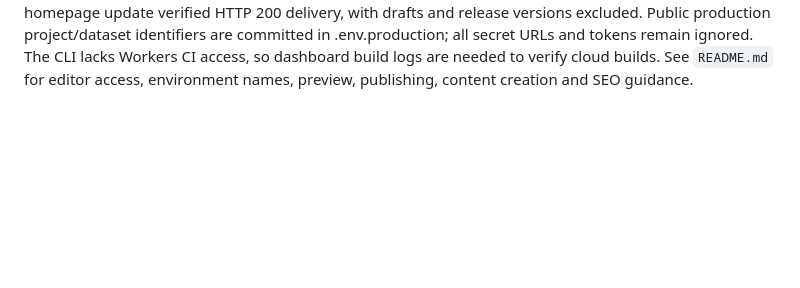
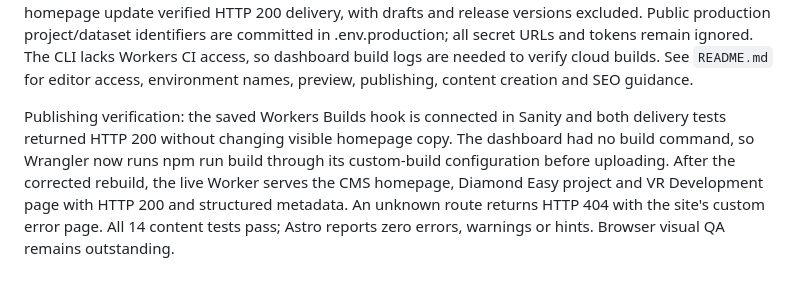
Before and after one commit to beardydevadventures/intelligence-layer-landing-page, a Markdown page: IMPLEMENTATION.md, the part around the change. Rendered like a GitHub page; blank space fills up the shorter version.

Commit message:
Record verified Sanity publishing and live Worker routes

```diff
--- a/IMPLEMENTATION.md
+++ b/IMPLEMENTATION.md
@@ -51,3 +51,5 @@ Studio includes an authenticated draft-content review view, media selection, val
 Validation: content safeguards have dedicated automated tests; public-site build, Studio build and Studio schema validation were exercised. The real GROQ query succeeds against the supplied production dataset, which has now been seeded with the six approved documents. Compatible scoped CLI dependency patches leave the npm audit clean. Browser UI checks, actual draft-save/publish verification and live media upload checks require an authenticated editor environment.
 
 Activation completed: authenticated the Sanity CLI, imported the six-document seed using `--missing`, and deployed Studio at https://intelligence-layer.sanity.studio/. The deployment ID is persisted for future updates, and Studio builds deploy from `studio-dist` separately from public `dist`. All six imported documents validate without warnings, and authenticated draft isolation is checked without publishing test content. The public host is the existing Cloudflare Worker intelligence-layer-landing-page in the business account. Static asset deployment configuration is prepared and passes a Wrangler dry run. The Sanity production publishing webhook is connected to the dashboard-created Workers Builds hook. A same-value homepage update verified HTTP 200 delivery, with drafts and release versions excluded. Public production project/dataset identifiers are committed in .env.production; all secret URLs and tokens remain ignored. The CLI lacks Workers CI access, so dashboard build logs are needed to verify cloud builds. See `README.md` for editor access, environment names, preview, publishing, content creation and SEO guidance.
+
+Publishing verification: the saved Workers Builds hook is connected in Sanity and both delivery tests returned HTTP 200 without changing visible homepage copy. The dashboard had no build command, so Wrangler now runs npm run build through its custom-build configuration before uploading. After the corrected rebuild, the live Worker serves the CMS homepage, Diamond Easy project and VR Development page with HTTP 200 and structured metadata. An unknown route returns HTTP 404 with the site's custom error page. All 14 content tests pass; Astro reports zero errors, warnings or hints. Browser visual QA remains outstanding.
```
